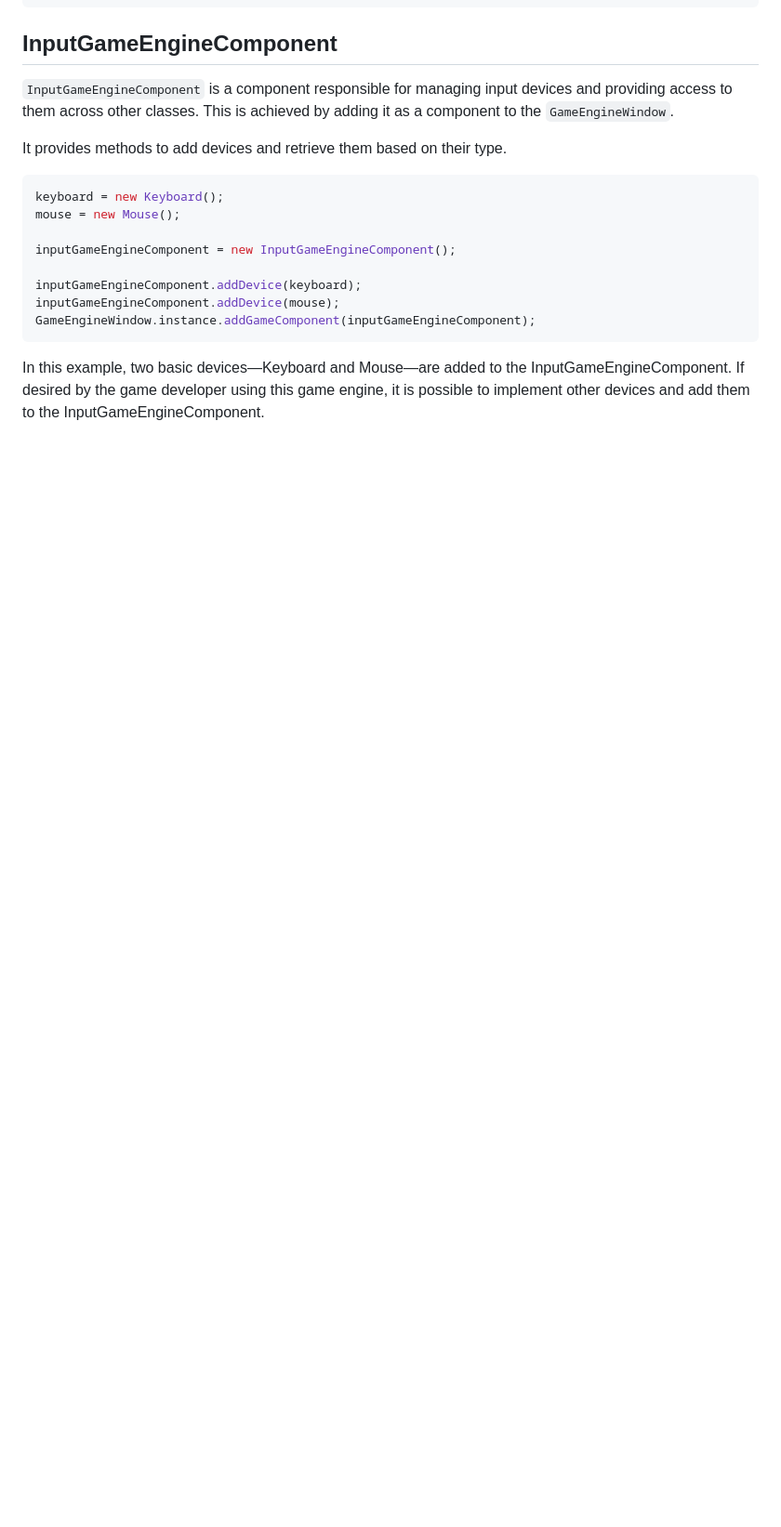
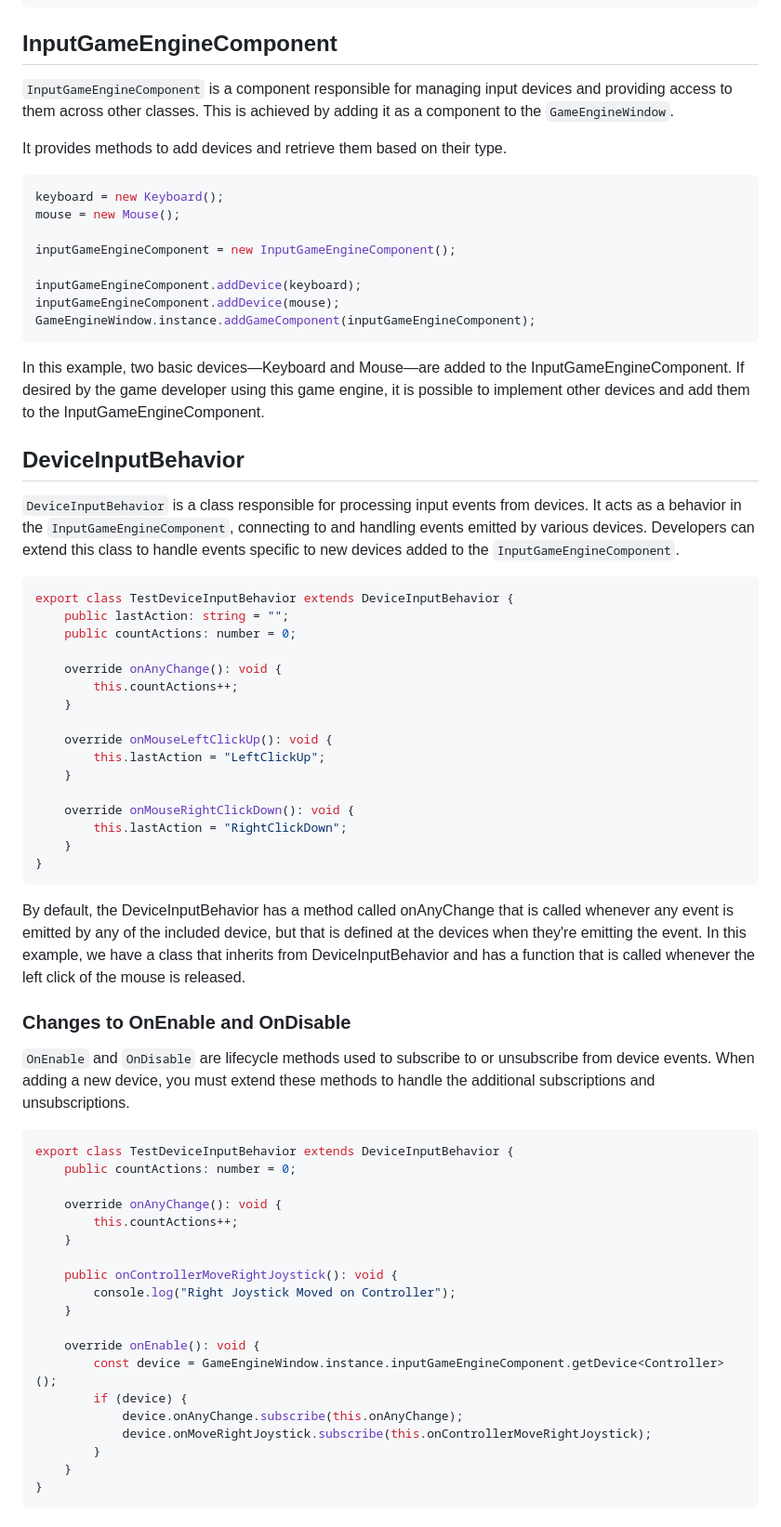
Before and after one commit to CPNV-ES/game-engine, a Markdown page: doc/input-system.md, the part around the change. Shown at 93% size. Drawn GitHub-style; blank space fills up the shorter version.

Commit message:
docs: DeviceInputBehavior conceptual documentation

````diff
--- a/doc/input-system.md
+++ b/doc/input-system.md
@@ -159,3 +159,52 @@ GameEngineWindow.instance.addGameComponent(inputGameEngineComponent);
 ```
 In this example, two basic devices—Keyboard and Mouse—are added to the InputGameEngineComponent.
 If desired by the game developer using this game engine, it is possible to implement other devices and add them to the InputGameEngineComponent.
+
+## DeviceInputBehavior
+``DeviceInputBehavior`` is a class responsible for processing input events from devices. It acts as a behavior in the ``InputGameEngineComponent``, connecting to and handling events emitted by various devices.
+Developers can extend this class to handle events specific to new devices added to the ``InputGameEngineComponent``.
+```TypeScript
+export class TestDeviceInputBehavior extends DeviceInputBehavior {
+    public lastAction: string = "";
+    public countActions: number = 0;
+
+    override onAnyChange(): void {
+        this.countActions++;
+    }
+
+    override onMouseLeftClickUp(): void {
+        this.lastAction = "LeftClickUp";
+    }
+
+    override onMouseRightClickDown(): void {
+        this.lastAction = "RightClickDown";
+    }
+}
+```
+
+By default, the DeviceInputBehavior has a method called onAnyChange that is called whenever any event is emitted by any of the included device, but that is defined at the devices when they're emitting the event.
+In this example, we have a class that inherits from DeviceInputBehavior and has a function that is called whenever the left click of the mouse is released.
+
+### Changes to OnEnable and OnDisable
+``OnEnable`` and ``OnDisable`` are lifecycle methods used to subscribe to or unsubscribe from device events. When adding a new device, you must extend these methods to handle the additional subscriptions and unsubscriptions.
+```TypeScript
+export class TestDeviceInputBehavior extends DeviceInputBehavior {
+    public countActions: number = 0;
+
+    override onAnyChange(): void {
+        this.countActions++;
+    }
+
+    public onControllerMoveRightJoystick(): void {
+        console.log("Right Joystick Moved on Controller");
+    }
+
+    override onEnable(): void {
+        const device = GameEngineWindow.instance.inputGameEngineComponent.getDevice<Controller>();
+        if (device) {
+            device.onAnyChange.subscribe(this.onAnyChange);
+            device.onMoveRightJoystick.subscribe(this.onControllerMoveRightJoystick);
+        }
+    }
+}
+```
````
